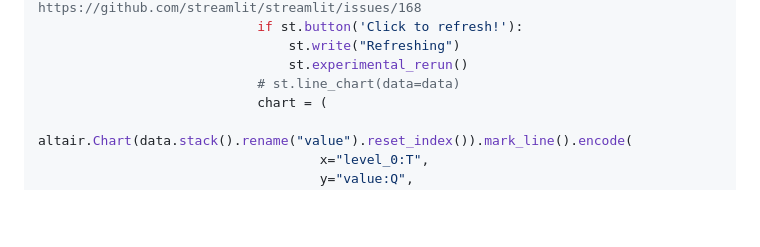
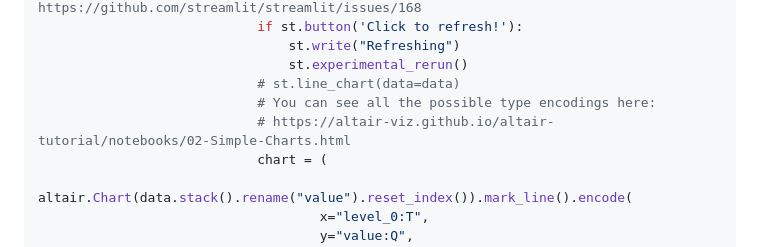
Before and after one commit to josevnz/Streamlit, a Markdown page: README.md, the part around the change. Rendered like a GitHub page; blank space fills up the shorter version.

```diff
--- a/README.md
+++ b/README.md
@@ -807,6 +807,8 @@ if __name__ == "__main__":
                                 st.write("Refreshing")
                                 st.experimental_rerun()
                             # st.line_chart(data=data)
+                            # You can see all the possible type encodings here:
+                            # https://altair-viz.github.io/altair-tutorial/notebooks/02-Simple-Charts.html
                             chart = (
                                 altair.Chart(data.stack().rename("value").reset_index()).mark_line().encode(
                                     x="level_0:T",
```
